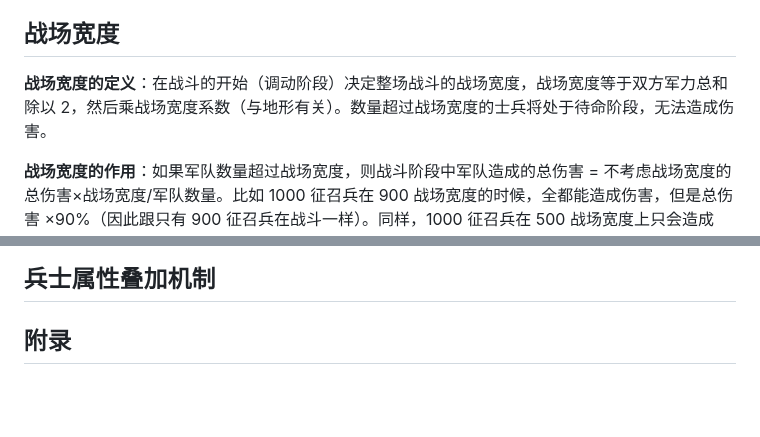
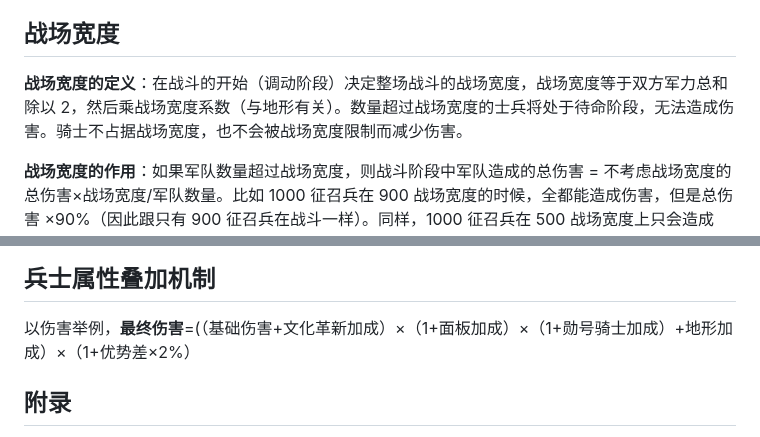
Before and after one commit to ZJUZBW/CK3-Battle, a Markdown page: README.md, 2 parts joined by grey strips. Rendered like a GitHub page; blank space fills up the shorter version.

```diff
--- a/README.md
+++ b/README.md
@@ -120,7 +120,7 @@
 
 ## 战场宽度
 
-**战场宽度的定义**：在战斗的开始（调动阶段）决定整场战斗的战场宽度，战场宽度等于双方军力总和除以 2，然后乘战场宽度系数（与地形有关）。数量超过战场宽度的士兵将处于待命阶段，无法造成伤害。
+**战场宽度的定义**：在战斗的开始（调动阶段）决定整场战斗的战场宽度，战场宽度等于双方军力总和除以 2，然后乘战场宽度系数（与地形有关）。数量超过战场宽度的士兵将处于待命阶段，无法造成伤害。骑士不占据战场宽度，也不会被战场宽度限制而减少伤害。
 
 **战场宽度的作用**：如果军队数量超过战场宽度，则战斗阶段中军队造成的总伤害 = 不考虑战场宽度的总伤害×战场宽度/军队数量。比如 1000 征召兵在 900 战场宽度的时候，全都能造成伤害，但是总伤害 ×90%（因此跟只有 900 征召兵在战斗一样）。同样，1000 征召兵在 500 战场宽度上只会造成 50% 的伤害。这使得骑士在战斗中非常高效，因为他们带来了大量的伤害和韧性，而没有真正增加军队规模。
 
@@ -258,5 +312,7 @@
 
 ## 兵士属性叠加机制
+
+以伤害举例，**最终伤害**=(（基础伤害+文化革新加成）×（1+面板加成）×（1+勋号骑士加成）+地形加成）×（1+优势差×2%）
 
 ## 附录
 
```
Also changed, not shown: other parts of README.md (+55 -1 lines).
